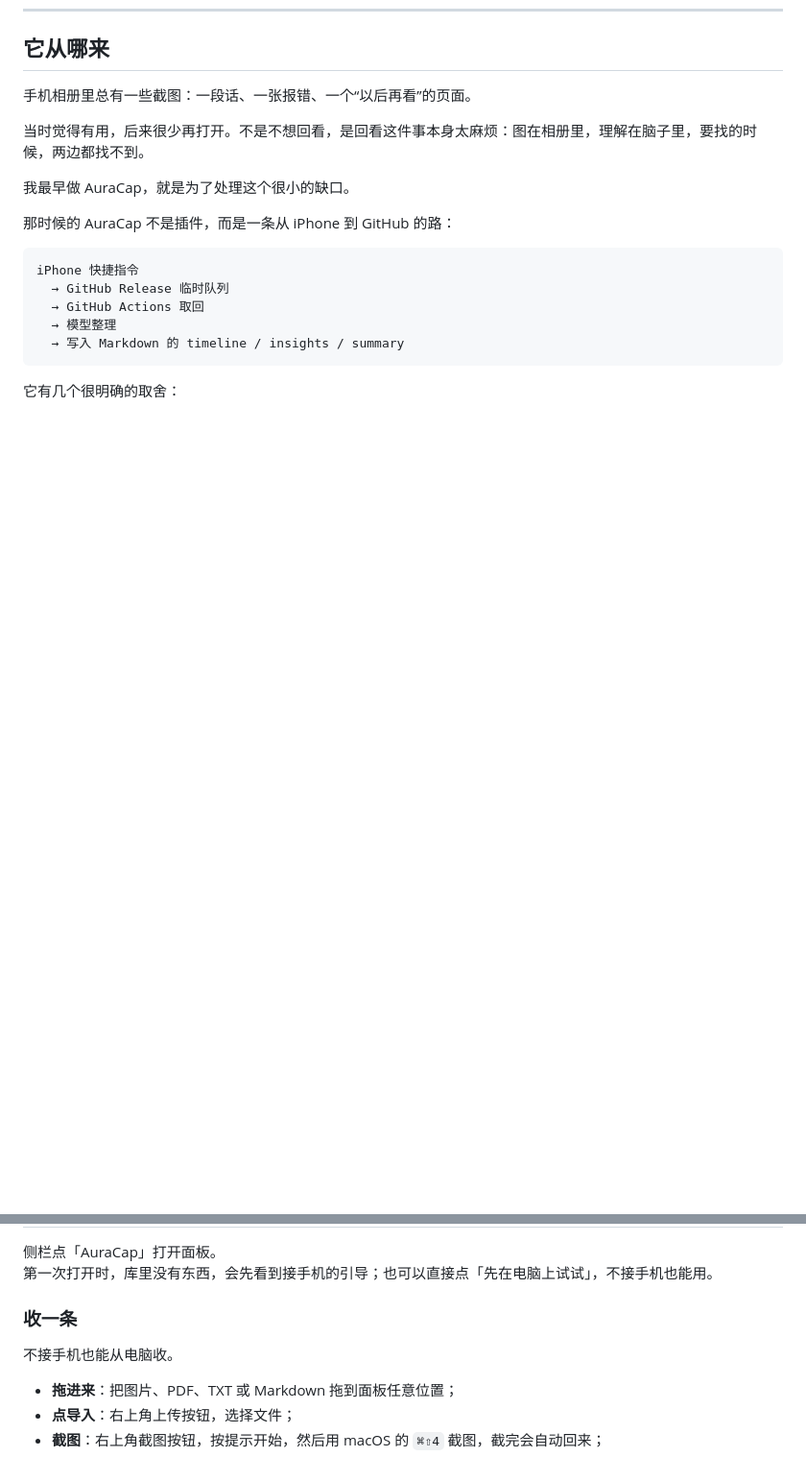
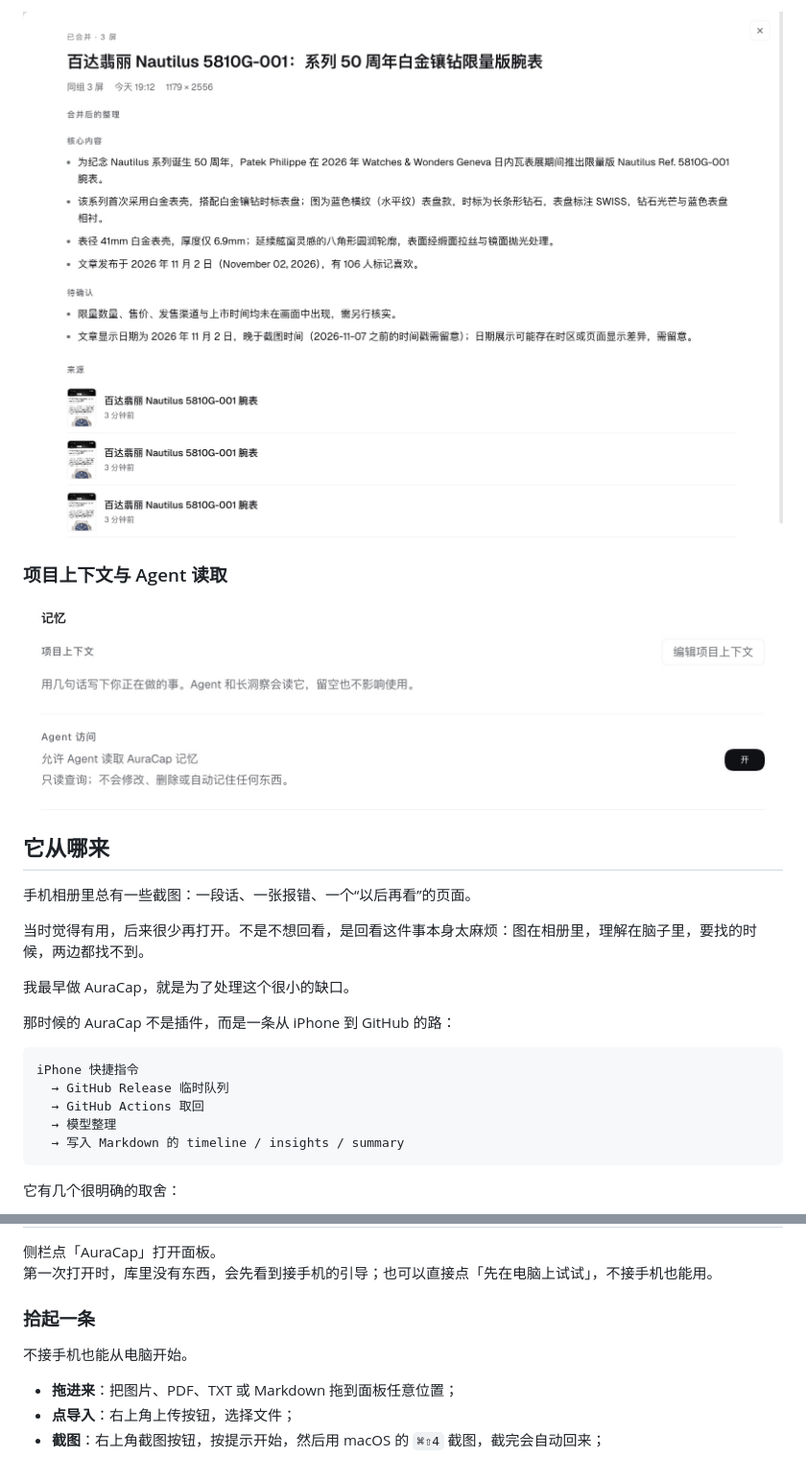
Before and after one commit to massif-01/dsh-auracap, a Markdown page: README.md, 2 parts joined by grey strips. Shown at 96% size. Drawn GitHub-style; pictures changed too: docs/screenshots/02-group.png (added), docs/screenshots/03-settings.png (added); blank space fills up the shorter version.

```diff
--- a/README.md
+++ b/README.md
@@ -15,3 +30,8 @@
+![AuraCap 多屏组详情，包含合并摘要和三屏来源](docs/screenshots/02-group.png)
+
+### 项目上下文与 Agent 读取
+
+![AuraCap 设置中的项目上下文入口与 Agent 读取开关](docs/screenshots/03-settings.png)
 
 ## 它从哪来
 
@@ -184,9 +204,9 @@ iPhone 快捷指令                    Mac
 侧栏点「AuraCap」打开面板。
 第一次打开时，库里没有东西，会先看到接手机的引导；也可以直接点「先在电脑上试试」，不接手机也能用。
 
-### 收一条
+### 拾起一条
 
-不接手机也能从电脑收。
+不接手机也能从电脑开始。
 
 - **拖进来**：把图片、PDF、TXT 或 Markdown 拖到面板任意位置；
 - **点导入**：右上角上传按钮，选择文件；
```
Also changed, not shown: other parts of README.md (+20 -5 lines), docs/screenshots/01-timeline.png (added), docs/screenshots/05-today.png (added).
